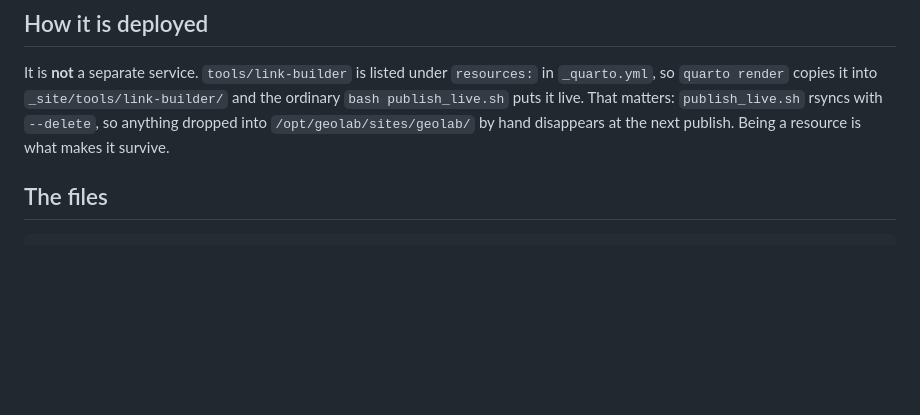
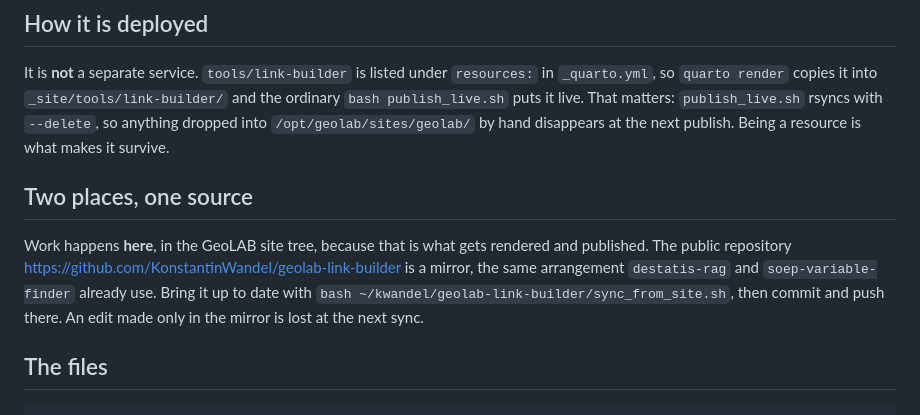
Before and after one commit to KonstantinWandel/geolab-link-builder, a Markdown page: CLAUDE.md, the part around the change. GitHub-like rendering; blank space fills up the shorter version.

Commit message:
Notiz, wo gearbeitet wird und wo veroeffentlicht
Co-Authored-By: Claude Opus 5 (1M context) <noreply@anthropic.com>

```diff
--- a/CLAUDE.md
+++ b/CLAUDE.md
@@ -41,6 +41,14 @@ It is **not** a separate service. `tools/link-builder` is listed under `resource
 `bash publish_live.sh` puts it live. That matters: `publish_live.sh` rsyncs with `--delete`, so
 anything dropped into `/opt/geolab/sites/geolab/` by hand disappears at the next publish. Being a
 resource is what makes it survive.
+
+## Two places, one source
+
+Work happens **here**, in the GeoLAB site tree, because that is what gets rendered and published.
+The public repository <https://github.com/KonstantinWandel/geolab-link-builder> is a mirror, the
+same arrangement `destatis-rag` and `soep-variable-finder` already use. Bring it up to date with
+`bash ~/kwandel/geolab-link-builder/sync_from_site.sh`, then commit and push there. An edit made
+only in the mirror is lost at the next sync.
 
 ## The files
 
```
